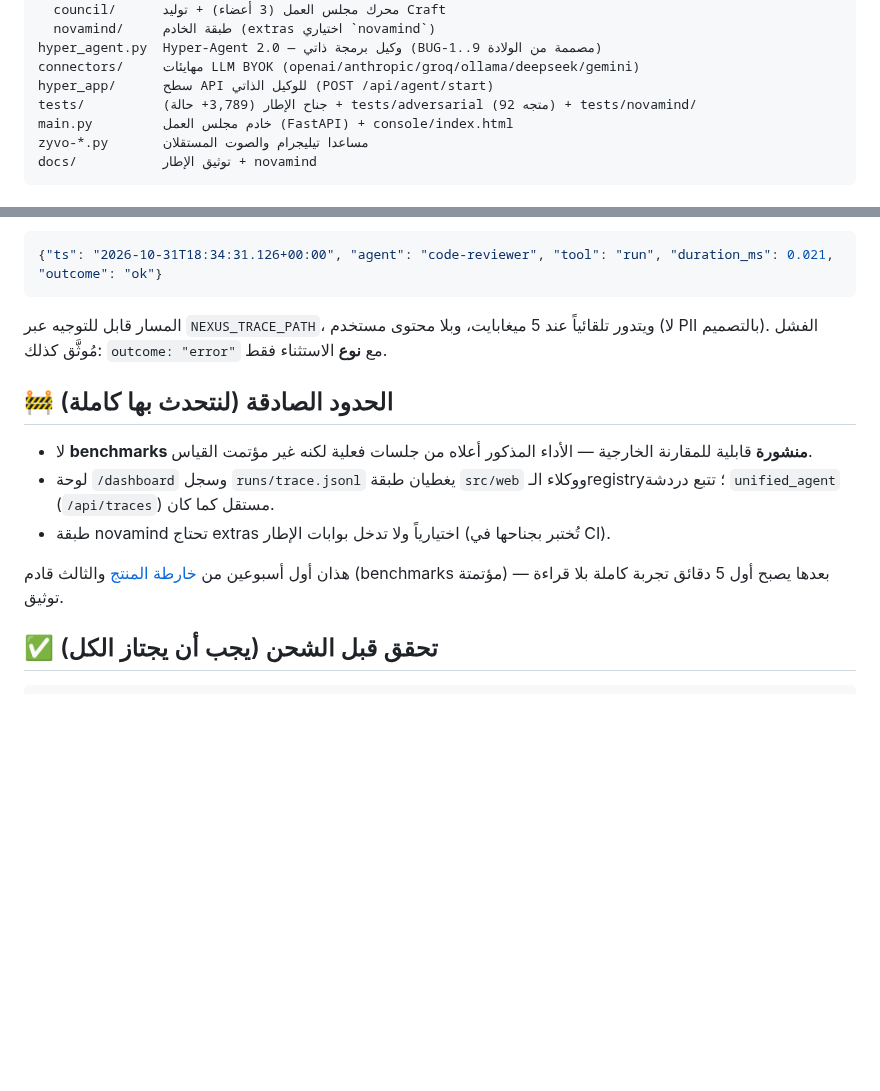
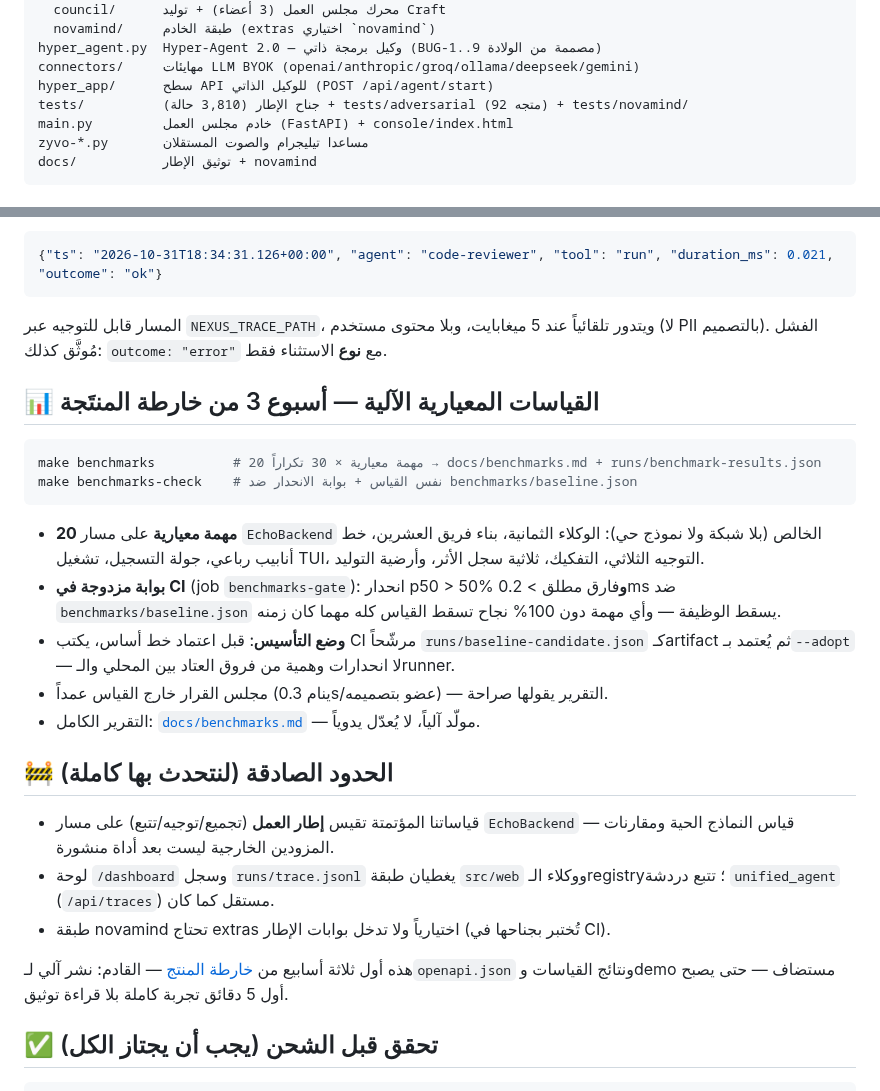
Before and after one commit to tibatechapp-ship-it/nexus-core, a Markdown page: README.md, 2 parts joined by grey strips. GitHub-like rendering; blank space fills up the shorter version.

Commit message:
docs: README/CHANGELOG للأسبوع 3 — صف القياسات المعيارية في جدول الأدلة + قسم القياسات الآلية + تحديث الأرقام (3,782 passed / 28 skipped، coverage 98.13%) وتحديث الحدود الصادقة

````diff
--- a/README.md
+++ b/README.md
@@ -72,7 +73,7 @@ src/            الإطار (stdlib فقط، آمن للهاتف، مُختبر
 hyper_agent.py  Hyper-Agent 2.0 — وكيل برمجة ذاتي (BUG-1..9 مصممة من الولادة)
 connectors/     مهايئات LLM BYOK (openai/anthropic/groq/ollama/deepseek/gemini)
 hyper_app/      سطح API للوكيل الذاتي (POST /api/agent/start)
-tests/          جناح الإطار (3,789+ حالة) + tests/adversarial (92 متجه) + tests/novamind/
+tests/          جناح الإطار (3,810 حالة) + tests/adversarial (92 متجه) + tests/novamind/
 main.py         خادم مجلس العمل (FastAPI) + console/index.html
 zyvo-*.py       مساعدا تيليجرام والصوت المستقلان
 docs/           توثيق الإطار + novamind
@@ -150,13 +151,26 @@ make trace-tail
 
 المسار قابل للتوجيه عبر `NEXUS_TRACE_PATH`، ويتدور تلقائياً عند 5 ميغابايت، وبلا محتوى مستخدم (لا PII بالتصميم). الفشل مُوثَّق كذلك: `outcome: "error"` مع **نوع** الاستثناء فقط.
 
+## 📊 القياسات المعيارية الآلية — أسبوع 3 من خارطة المنتَجة
+
+```bash
+make benchmarks          # 20 مهمة معيارية × 30 تكراراً → docs/benchmarks.md + runs/benchmark-results.json
+make benchmarks-check    # نفس القياس + بوابة الانحدار ضد benchmarks/baseline.json
+```
+
+- **20 مهمة معيارية** على مسار `EchoBackend` الخالص (بلا شبكة ولا نموذج حي): الوكلاء الثمانية، بناء فريق العشرين، خط أنابيب رباعي، جولة التسجيل، تشغيل TUI، التوجيه الثلاثي، التفكيك، ثلاثية سجل الأثر، وأرضية التوليد.
+- **بوابة مزدوجة في CI** (job `benchmarks-gate`): انحدار p50 > 50% **و**فارق مطلق > 0.2ms ضد `benchmarks/baseline.json` يسقط الوظيفة — وأي مهمة دون 100% نجاح تسقط القياس كله مهما كان زمنه.
+- **وضع التأسيس**: قبل اعتماد خط أساس، يكتب CI مرشّحاً `runs/baseline-candidate.json` كـartifact ثم يُعتمد بـ`--adopt` — لا انحدارات وهمية من فروق العتاد بين المحلي والـrunner.
+- مجلس القرار خارج القياس عمداً (ينام 0.3s/عضو بتصميمه) — التقرير يقولها صراحة.
+- التقرير الكامل: [`docs/benchmarks.md`](docs/benchmarks.md) — مولّد آلياً، لا يُعدّل يدوياً.
+
 ## 🚧 الحدود الصادقة (لنتحدث بها كاملة)
 
-- لا **benchmarks منشورة** قابلية للمقارنة الخارجية — الأداء المذكور أعلاه من جلسات فعلية لكنه غير مؤتمت القياس.
+- قياساتنا المؤتمتة تقيس **إطار العمل** (تجميع/توجيه/تتبع) على مسار `EchoBackend` — قياس النماذج الحية ومقارنات المزودين الخارجية ليست بعد أداة منشورة.
 - لوحة `/dashboard` وسجل `runs/trace.jsonl` يغطيان طبقة `src/web` ووكلاء الـregistry؛ تتبع دردشة `unified_agent` (`/api/traces`) مستقل كما كان.
 - طبقة novamind تحتاج extras اختيارياً ولا تدخل بوابات الإطار (تُختبر بجناحها في CI).
 
-هذان أول أسبوعين من [خارطة المنتج](https://github.com/tibatechapp-ship-it/vixona-github-profile/blob/main/docs/productization-plan.md) والثالث قادم (benchmarks مؤتمتة) — بعدها يصبح أول 5 دقائق تجربة كاملة بلا قراءة توثيق.
+هذه أول ثلاثة أسابيع من [خارطة المنتج](https://github.com/tibatechapp-ship-it/vixona-github-profile/blob/main/docs/productization-plan.md) — القادم: نشر آلي لـ`openapi.json` ونتائج القياسات وdemo مستضاف — حتى يصبح أول 5 دقائق تجربة كاملة بلا قراءة توثيق.
 
 ## ✅ تحقق قبل الشحن (يجب أن يجتاز الكل)
 
````
Also changed, not shown: other parts of README.md (+4 -3 lines), CHANGELOG.md (+24 -0 lines).
